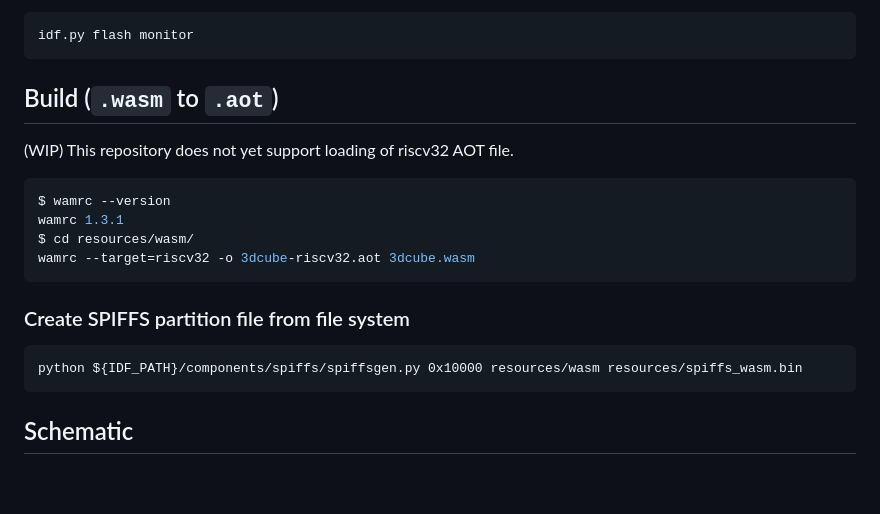
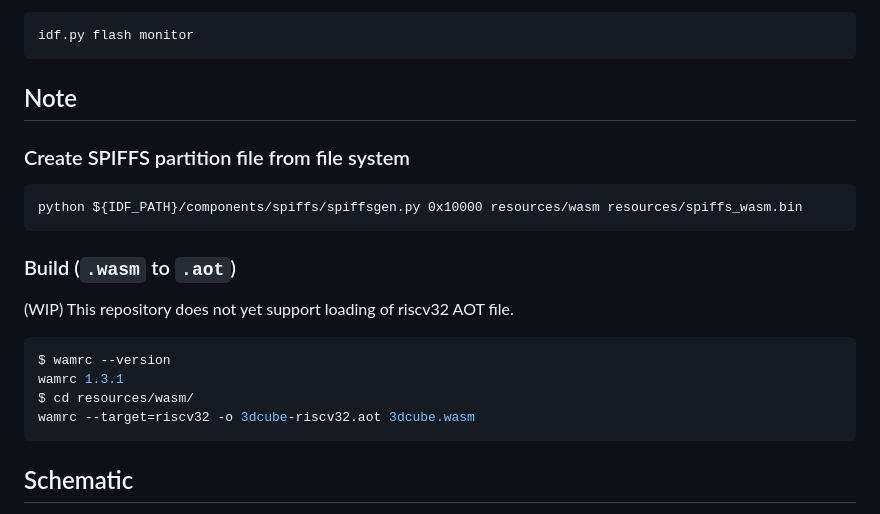
Before and after one commit to h1romas4/m5stamp-c3wamr, a Markdown page: README.md, the part around the change. Rendered like a GitHub page; blank space fills up the shorter version.

````diff
--- a/README.md
+++ b/README.md
@@ -65,7 +65,15 @@ parttool.py write_partition --partition-name=wasm --partition-subtype=spiffs --i
 idf.py flash monitor
 ```
 
-## Build (`.wasm` to `.aot`)
+## Note
+
+### Create SPIFFS partition file from file system
+
+```
+python ${IDF_PATH}/components/spiffs/spiffsgen.py 0x10000 resources/wasm resources/spiffs_wasm.bin
+```
+
+### Build (`.wasm` to `.aot`)
 
 (WIP) This repository does not yet support loading of riscv32 AOT file.
 
@@ -74,12 +82,6 @@ $ wamrc --version
 wamrc 1.3.1
 $ cd resources/wasm/
 wamrc --target=riscv32 -o 3dcube-riscv32.aot 3dcube.wasm
-```
-
-### Create SPIFFS partition file from file system
-
-```
-python ${IDF_PATH}/components/spiffs/spiffsgen.py 0x10000 resources/wasm resources/spiffs_wasm.bin
 ```
 
 ## Schematic
````
